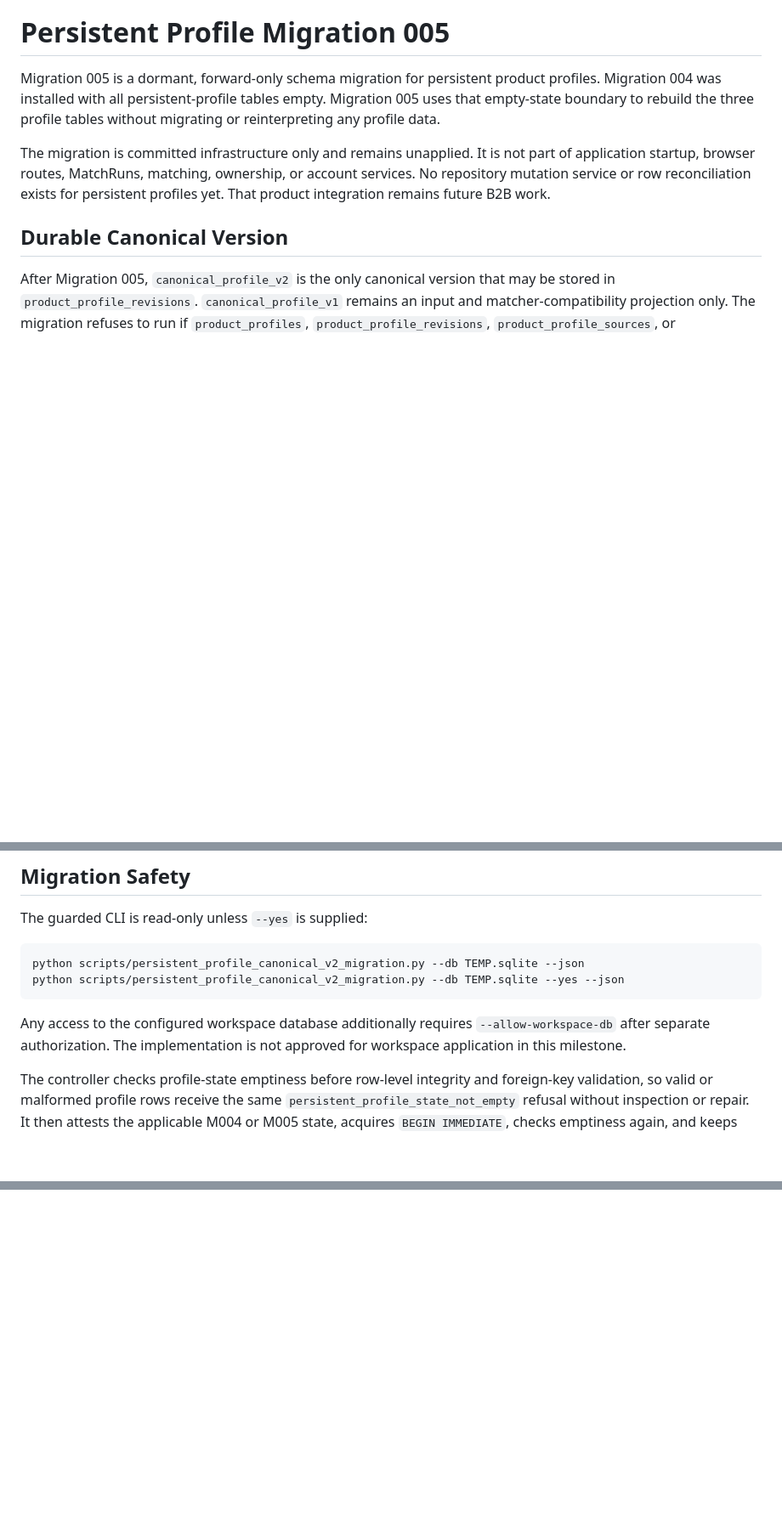
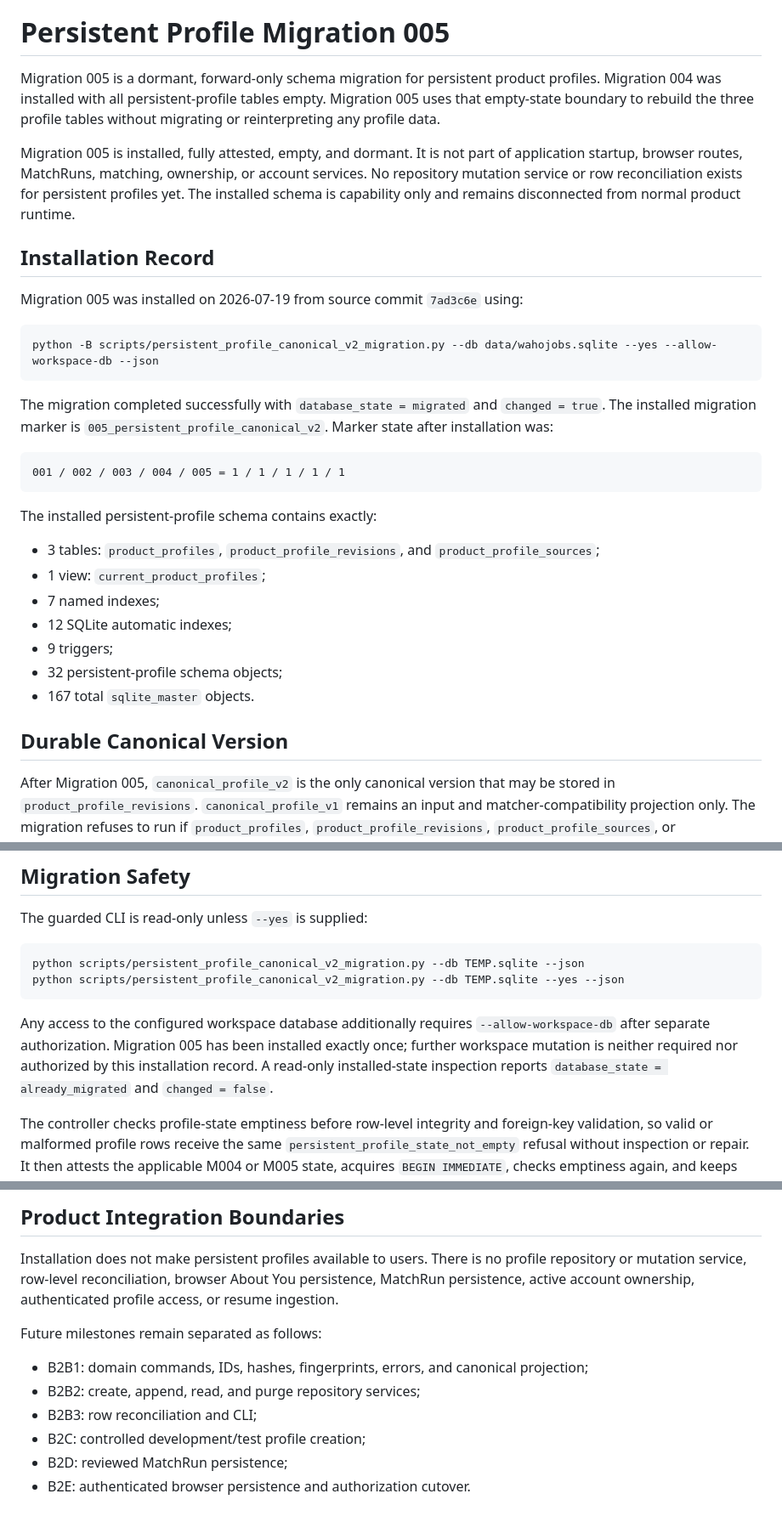
Before and after one commit to danilorg11/wahojobs-ai-tracker, a Markdown page: docs/persistent_profile_canonical_v2_migration.md, 3 parts joined by grey strips. Shown at 85% size. Rendered like a GitHub page; blank space fills up the shorter version.

Commit message:
Document Persistent Profile Migration 005 installation

````diff
--- a/docs/persistent_profile_canonical_v2_migration.md
+++ b/docs/persistent_profile_canonical_v2_migration.md
@@ -5,10 +5,38 @@ profiles. Migration 004 was installed with all persistent-profile tables empty.
 Migration 005 uses that empty-state boundary to rebuild the three profile tables
 without migrating or reinterpreting any profile data.
 
-The migration is committed infrastructure only and remains unapplied. It is not
-part of application startup, browser routes, MatchRuns, matching, ownership, or
+Migration 005 is installed, fully attested, empty, and dormant. It is not part
+of application startup, browser routes, MatchRuns, matching, ownership, or
 account services. No repository mutation service or row reconciliation exists
-for persistent profiles yet. That product integration remains future B2B work.
+for persistent profiles yet. The installed schema is capability only and
+remains disconnected from normal product runtime.
+
+## Installation Record
+
+Migration 005 was installed on 2026-07-19 from source commit `7ad3c6e` using:
+
+```text
+python -B scripts/persistent_profile_canonical_v2_migration.py --db data/wahojobs.sqlite --yes --allow-workspace-db --json
+```
+
+The migration completed successfully with `database_state = migrated` and
+`changed = true`. The installed migration marker is
+`005_persistent_profile_canonical_v2`. Marker state after installation was:
+
+```text
+001 / 002 / 003 / 004 / 005 = 1 / 1 / 1 / 1 / 1
+```
+
+The installed persistent-profile schema contains exactly:
+
+- 3 tables: `product_profiles`, `product_profile_revisions`, and
+  `product_profile_sources`;
+- 1 view: `current_product_profiles`;
+- 7 named indexes;
+- 12 SQLite automatic indexes;
+- 9 triggers;
+- 32 persistent-profile schema objects;
+- 167 total `sqlite_master` objects.
 
 ## Durable Canonical Version
 
@@ -71,8 +99,10 @@ python scripts/persistent_profile_canonical_v2_migration.py --db TEMP.sqlite --y
 ```
 
 Any access to the configured workspace database additionally requires
-`--allow-workspace-db` after separate authorization. The implementation is not
-approved for workspace application in this milestone.
+`--allow-workspace-db` after separate authorization. Migration 005 has been
+installed exactly once; further workspace mutation is neither required nor
+authorized by this installation record. A read-only installed-state inspection
+reports `database_state = already_migrated` and `changed = false`.
 
 The controller checks profile-state emptiness before row-level integrity and
 foreign-key validation, so valid or malformed profile rows receive the same
@@ -109,0 +216,16 @@ tables are blocking.
+## Product Integration Boundaries
+
+Installation does not make persistent profiles available to users. There is no
+profile repository or mutation service, row-level reconciliation, browser About
+You persistence, MatchRun persistence, active account ownership, authenticated
+profile access, or resume ingestion.
+
+Future milestones remain separated as follows:
+
+- B2B1: domain commands, IDs, hashes, fingerprints, errors, and canonical
+  projection;
+- B2B2: create, append, read, and purge repository services;
+- B2B3: row reconciliation and CLI;
+- B2C: controlled development/test profile creation;
+- B2D: reviewed MatchRun persistence;
+- B2E: authenticated browser persistence and authorization cutover.
````
Also changed, not shown: other parts of docs/persistent_profile_canonical_v2_migration.md (+76 -0 lines).
